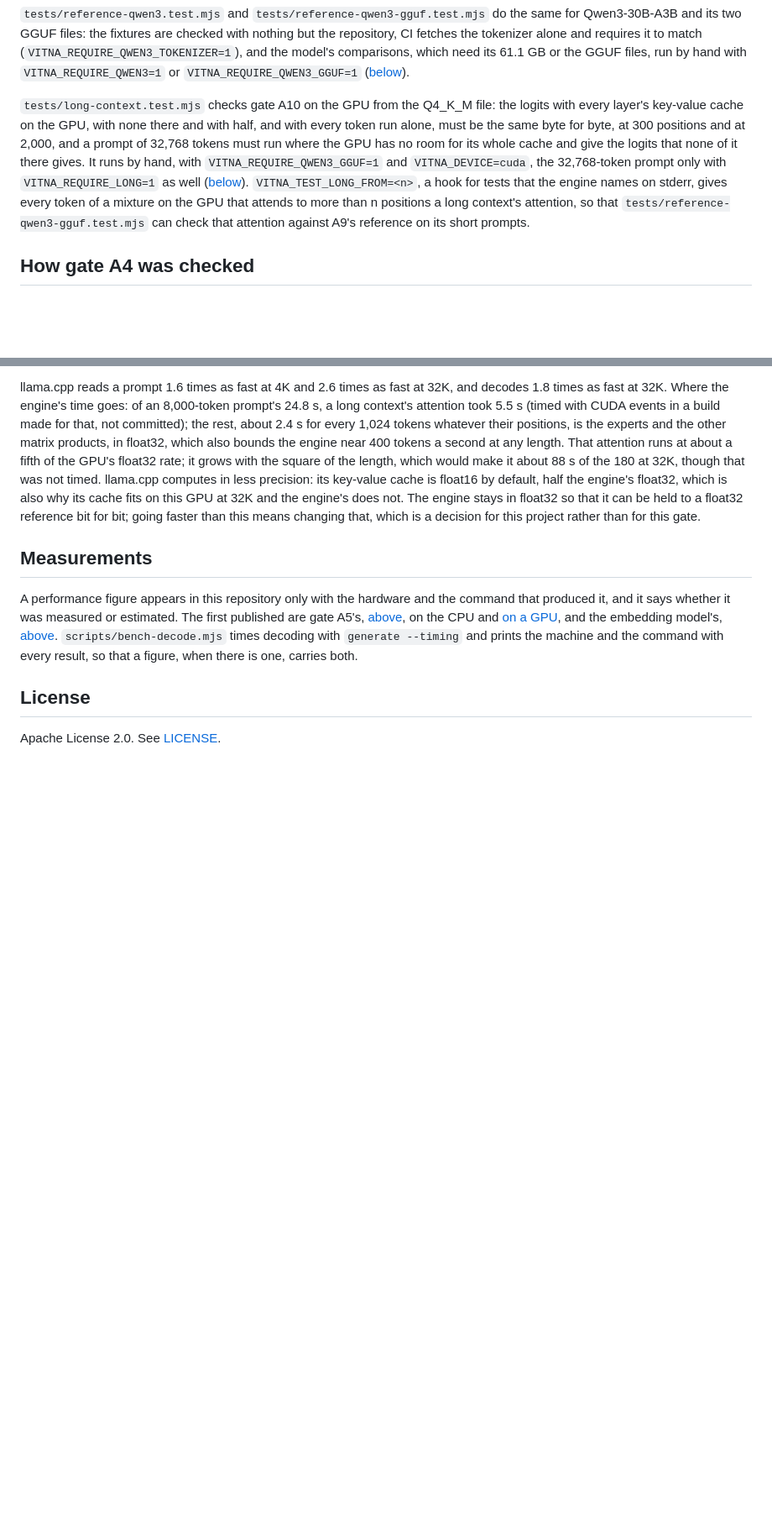
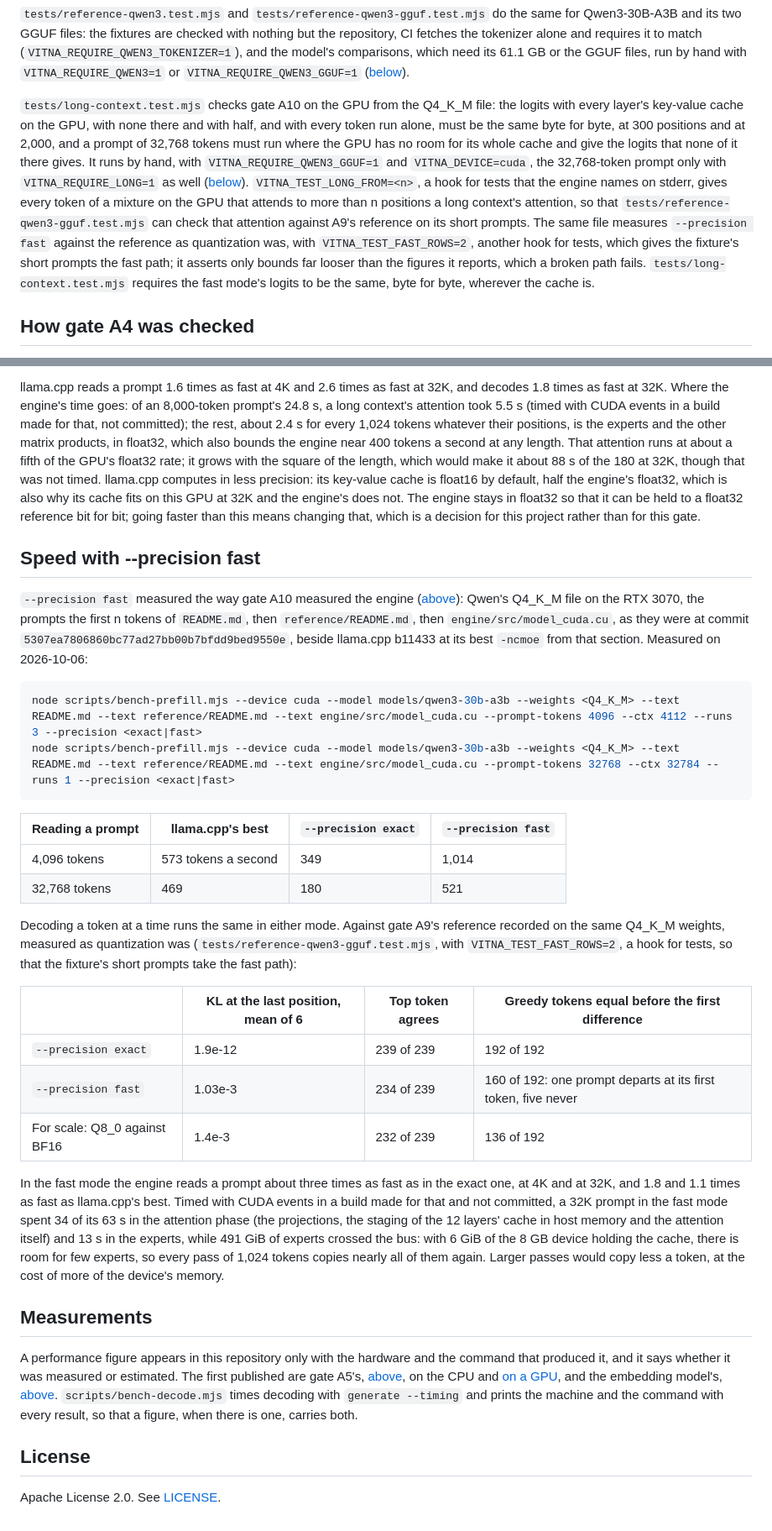
Before and after one commit to convexityos/vitna-anchor, a Markdown page: README.md, 2 parts joined by grey strips. Shown at 84% size. GitHub-like rendering; blank space fills up the shorter version.

Commit message:
docs: --precision fast in the README, measured against A9's reference and beside llama.cpp
What it does and when it runs, what it gives up (a prompt's bits, measured
against the reference as quantization was), and its speed: 1,014 tokens a
second at 4K and 521 at 32K from Q4_K_M, against 349 and 180 exact and
llama.cpp's best 573 and 469, at commit 5307ea7.

Co-Authored-By: Claude Opus 5.5 <noreply@anthropic.com>

````diff
--- a/README.md
+++ b/README.md
@@ -281,7 +291,7 @@ With `VITNA_DEVICE=cuda`, the last four run the model on the GPU, in an engine b
 
 `tests/reference-qwen3.test.mjs` and `tests/reference-qwen3-gguf.test.mjs` do the same for Qwen3-30B-A3B and its two GGUF files: the fixtures are checked with nothing but the repository, CI fetches the tokenizer alone and requires it to match (`VITNA_REQUIRE_QWEN3_TOKENIZER=1`), and the model's comparisons, which need its 61.1 GB or the GGUF files, run by hand with `VITNA_REQUIRE_QWEN3=1` or `VITNA_REQUIRE_QWEN3_GGUF=1` ([below](#how-gate-a9-was-checked)).
 
-`tests/long-context.test.mjs` checks gate A10 on the GPU from the Q4_K_M file: the logits with every layer's key-value cache on the GPU, with none there and with half, and with every token run alone, must be the same byte for byte, at 300 positions and at 2,000, and a prompt of 32,768 tokens must run where the GPU has no room for its whole cache and give the logits that none of it there gives. It runs by hand, with `VITNA_REQUIRE_QWEN3_GGUF=1` and `VITNA_DEVICE=cuda`, the 32,768-token prompt only with `VITNA_REQUIRE_LONG=1` as well ([below](#how-gate-a10-was-checked)). `VITNA_TEST_LONG_FROM=<n>`, a hook for tests that the engine names on stderr, gives every token of a mixture on the GPU that attends to more than n positions a long context's attention, so that `tests/reference-qwen3-gguf.test.mjs` can check that attention against A9's reference on its short prompts.
+`tests/long-context.test.mjs` checks gate A10 on the GPU from the Q4_K_M file: the logits with every layer's key-value cache on the GPU, with none there and with half, and with every token run alone, must be the same byte for byte, at 300 positions and at 2,000, and a prompt of 32,768 tokens must run where the GPU has no room for its whole cache and give the logits that none of it there gives. It runs by hand, with `VITNA_REQUIRE_QWEN3_GGUF=1` and `VITNA_DEVICE=cuda`, the 32,768-token prompt only with `VITNA_REQUIRE_LONG=1` as well ([below](#how-gate-a10-was-checked)). `VITNA_TEST_LONG_FROM=<n>`, a hook for tests that the engine names on stderr, gives every token of a mixture on the GPU that attends to more than n positions a long context's attention, so that `tests/reference-qwen3-gguf.test.mjs` can check that attention against A9's reference on its short prompts. The same file measures `--precision fast` against the reference as quantization was, with `VITNA_TEST_FAST_ROWS=2`, another hook for tests, which gives the fixture's short prompts the fast path; it asserts only bounds far looser than the figures it reports, which a broken path fails. `tests/long-context.test.mjs` requires the fast mode's logits to be the same, byte for byte, wherever the cache is.
 
 ## How gate A4 was checked
 
@@ -584,6 +594,30 @@ llama-bench -m Qwen3-30B-A3B-Q4_K_M.gguf -ngl 99 -fa on -t 8 -p 0 -n 32 -d 32768
 
 llama.cpp reads a prompt 1.6 times as fast at 4K and 2.6 times as fast at 32K, and decodes 1.8 times as fast at 32K. Where the engine's time goes: of an 8,000-token prompt's 24.8 s, a long context's attention took 5.5 s (timed with CUDA events in a build made for that, not committed); the rest, about 2.4 s for every 1,024 tokens whatever their positions, is the experts and the other matrix products, in float32, which also bounds the engine near 400 tokens a second at any length. That attention runs at about a fifth of the GPU's float32 rate; it grows with the square of the length, which would make it about 88 s of the 180 at 32K, though that was not timed. llama.cpp computes in less precision: its key-value cache is float16 by default, half the engine's float32, which is also why its cache fits on this GPU at 32K and the engine's does not. The engine stays in float32 so that it can be held to a float32 reference bit for bit; going faster than this means changing that, which is a decision for this project rather than for this gate.
 
+## Speed with --precision fast
+
+`--precision fast` measured the way gate A10 measured the engine ([above](#speed-with-a-long-context)): Qwen's Q4_K_M file on the RTX 3070, the prompts the first n tokens of `README.md`, then `reference/README.md`, then `engine/src/model_cuda.cu`, as they were at commit `5307ea7806860bc77ad27bb00b7bfdd9bed9550e`, beside llama.cpp b11433 at its best `-ncmoe` from that section. Measured on 2026-10-06:
+
+```powershell
+node scripts/bench-prefill.mjs --device cuda --model models/qwen3-30b-a3b --weights <Q4_K_M> --text README.md --text reference/README.md --text engine/src/model_cuda.cu --prompt-tokens 4096 --ctx 4112 --runs 3 --precision <exact|fast>
+node scripts/bench-prefill.mjs --device cuda --model models/qwen3-30b-a3b --weights <Q4_K_M> --text README.md --text reference/README.md --text engine/src/model_cuda.cu --prompt-tokens 32768 --ctx 32784 --runs 1 --precision <exact|fast>
+```
+
+| Reading a prompt | llama.cpp's best | `--precision exact` | `--precision fast` |
+|---|---|---|---|
+| 4,096 tokens | 573 tokens a second | 349 | 1,014 |
+| 32,768 tokens | 469 | 180 | 521 |
+
+Decoding a token at a time runs the same in either mode. Against gate A9's reference recorded on the same Q4_K_M weights, measured as quantization was (`tests/reference-qwen3-gguf.test.mjs`, with `VITNA_TEST_FAST_ROWS=2`, a hook for tests, so that the fixture's short prompts take the fast path):
+
+| | KL at the last position, mean of 6 | Top token agrees | Greedy tokens equal before the first difference |
+|---|---|---|---|
+| `--precision exact` | 1.9e-12 | 239 of 239 | 192 of 192 |
+| `--precision fast` | 1.03e-3 | 234 of 239 | 160 of 192: one prompt departs at its first token, five never |
+| For scale: Q8_0 against BF16 | 1.4e-3 | 232 of 239 | 136 of 192 |
+
+In the fast mode the engine reads a prompt about three times as fast as in the exact one, at 4K and at 32K, and 1.8 and 1.1 times as fast as llama.cpp's best. Timed with CUDA events in a build made for that and not committed, a 32K prompt in the fast mode spent 34 of its 63 s in the attention phase (the projections, the staging of the 12 layers' cache in host memory and the attention itself) and 13 s in the experts, while 491 GiB of experts crossed the bus: with 6 GiB of the 8 GB device holding the cache, there is room for few experts, so every pass of 1,024 tokens copies nearly all of them again. Larger passes would copy less a token, at the cost of more of the device's memory.
+
 ## Measurements
 
 A performance figure appears in this repository only with the hardware and the command that produced it, and it says whether it was measured or estimated. The first published are gate A5's, [above](#speed-with-the-experts-read-from-a-drive), on the CPU and [on a GPU](#speed-on-a-gpu), and the embedding model's, [above](#serve-an-embedding-model). `scripts/bench-decode.mjs` times decoding with `generate --timing` and prints the machine and the command with every result, so that a figure, when there is one, carries both.
````
Also changed, not shown: other parts of README.md (+11 -1 lines).
